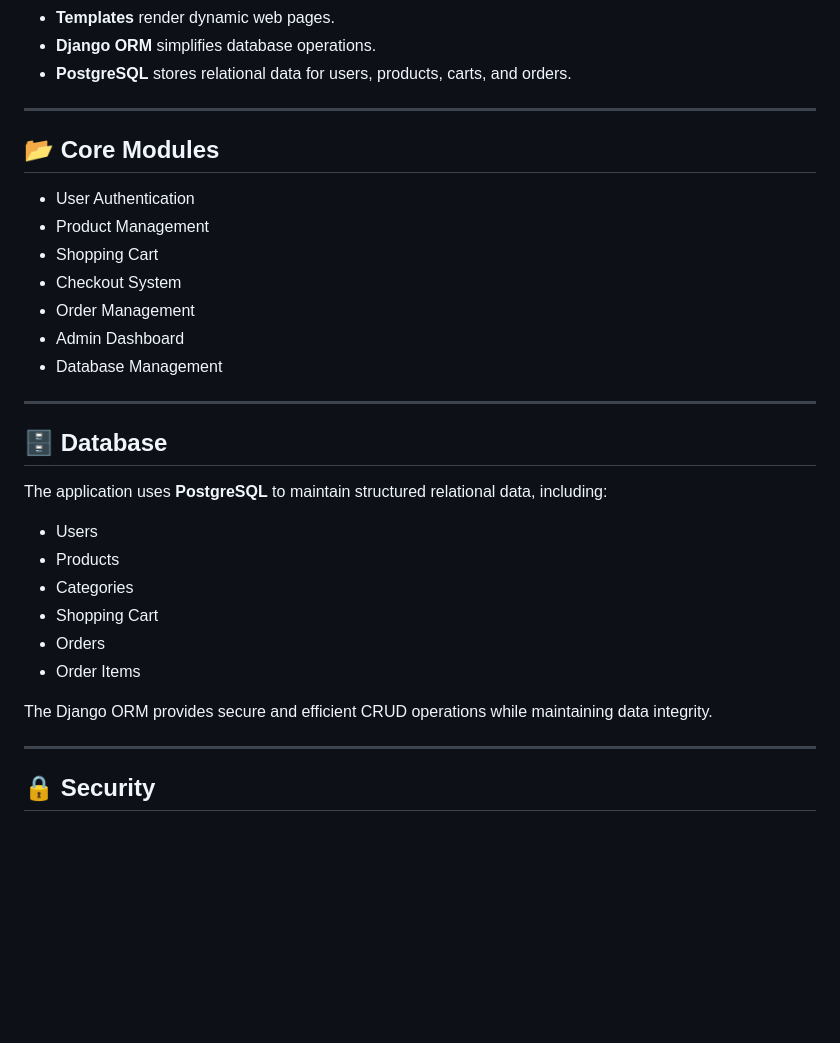
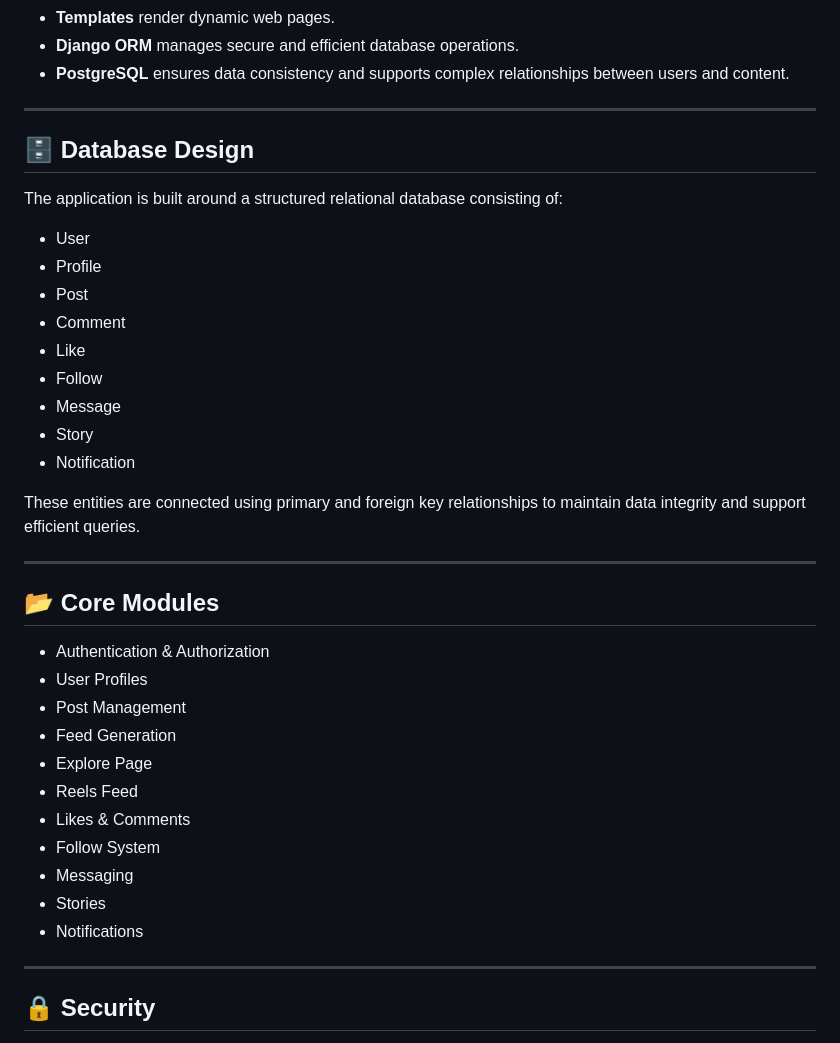
Before and after one commit to asaamali0123/instagram-clone-django, a Markdown page: README.md, the part around one of its changes. GitHub-like rendering; blank space fills up the shorter version.

```diff
--- a/README.md
+++ b/README.md
@@ -55,33 +74,40 @@ The application follows Django's **MVT (Model-View-Template)** architecture.
 * **Templates** render dynamic web pages.
-* **Django ORM** simplifies database operations.
-* **PostgreSQL** stores relational data for users, products, carts, and orders.
+* **Django ORM** manages secure and efficient database operations.
+* **PostgreSQL** ensures data consistency and supports complex relationships between users and content.
+
+---
+
+## 🗄️ Database Design
+
+The application is built around a structured relational database consisting of:
+
+* User
+* Profile
+* Post
+* Comment
+* Like
+* Follow
+* Message
+* Story
+* Notification
+
+These entities are connected using primary and foreign key relationships to maintain data integrity and support efficient queries.
 
 ---
 
 ## 📂 Core Modules
 
-* User Authentication
-* Product Management
-* Shopping Cart
-* Checkout System
-* Order Management
-* Admin Dashboard
-* Database Management
-
----
-
-## 🗄️ Database
-
-The application uses **PostgreSQL** to maintain structured relational data, including:
-
-* Users
-* Products
-* Categories
-* Shopping Cart
-* Orders
-* Order Items
-
-The Django ORM provides secure and efficient CRUD operations while maintaining data integrity.
+* Authentication & Authorization
+* User Profiles
+* Post Management
+* Feed Generation
+* Explore Page
+* Reels Feed
+* Likes & Comments
+* Follow System
+* Messaging
+* Stories
+* Notifications
 
 ---
 
```
Also changed, not shown: other parts of README.md (+75 -51 lines).
